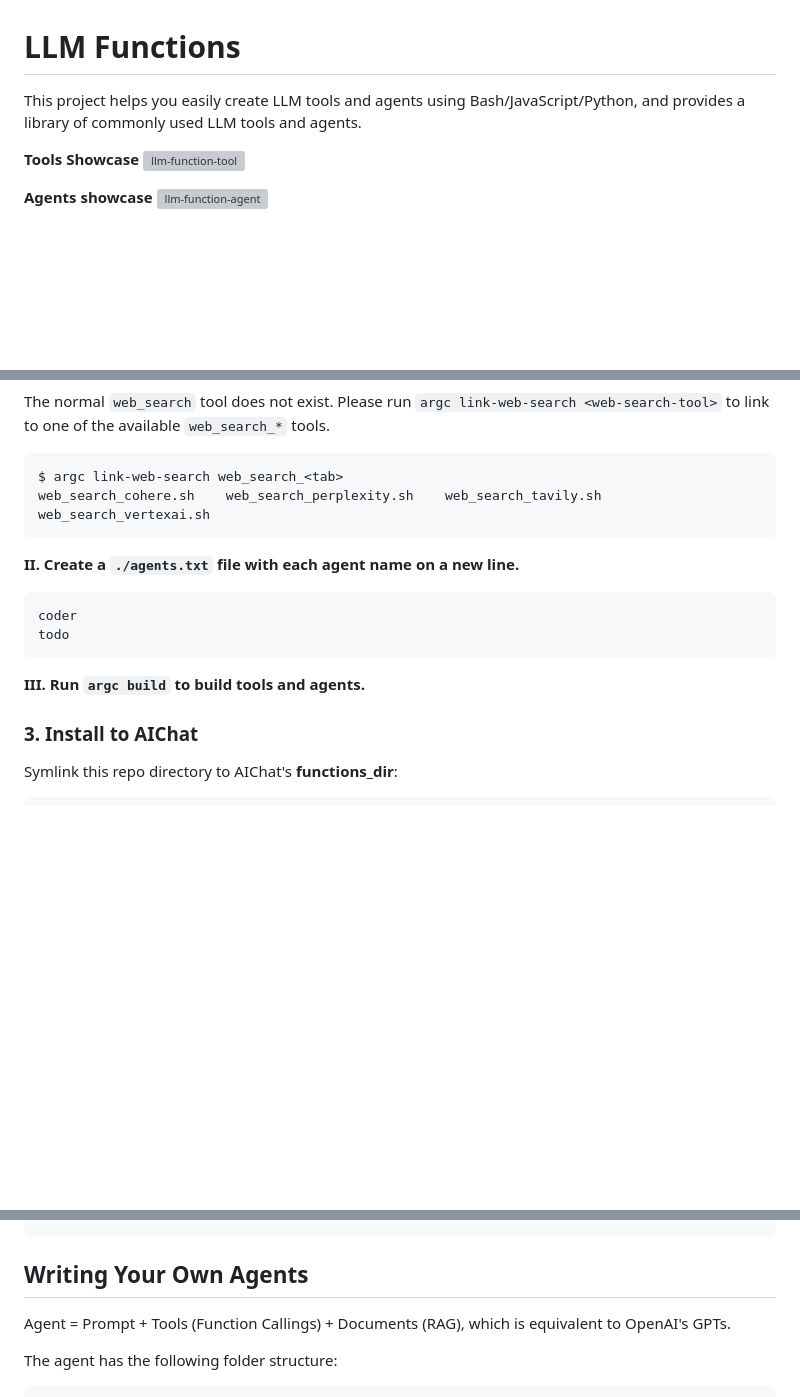
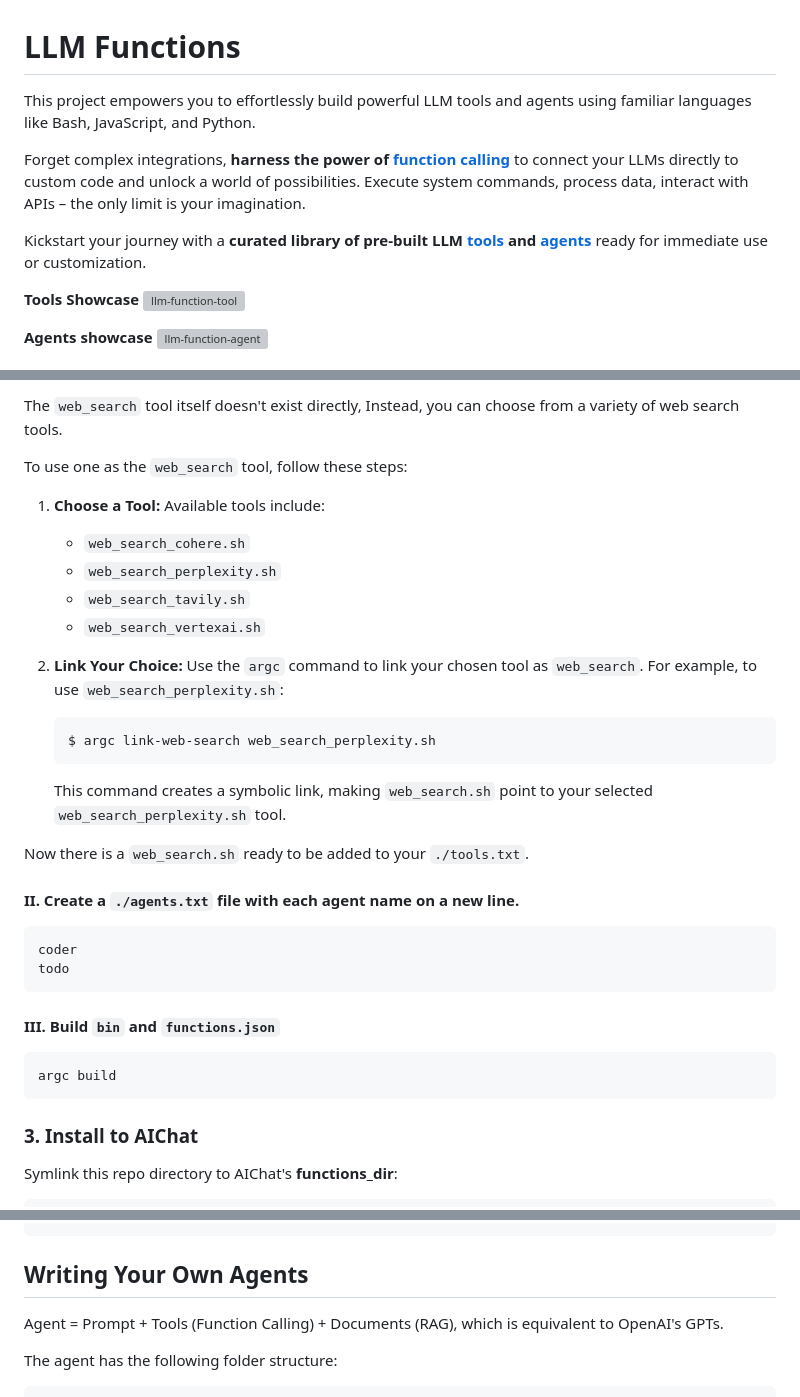
Before and after one commit to sigoden/llm-functions, a Markdown page: README.md, 3 parts joined by grey strips. GitHub-like rendering; folded sections open; blank space fills up the shorter version; grey boxes are pictures that could not be loaded.

Commit message:
chore: update readme

````diff
--- a/README.md
+++ b/README.md
@@ -1,6 +1,10 @@
 # LLM Functions
 
-This project helps you easily create LLM tools and agents using Bash/JavaScript/Python, and provides a library of commonly used LLM tools and agents.
+This project empowers you to effortlessly build powerful LLM tools and agents using familiar languages like Bash, JavaScript, and Python.
+
+Forget complex integrations, **harness the power of [function calling](https://platform.openai.com/docs/guides/function-calling)** to connect your LLMs directly to custom code and unlock a world of possibilities.  Execute system commands, process data, interact with APIs –  the only limit is your imagination.
+
+Kickstart your journey with a **curated library of pre-built LLM [tools](https://github.com/sigoden/llm-functions/tree/main/tools) and [agents](https://github.com/sigoden/llm-functions/tree/main/agents)** ready for immediate use or customization.
 
 **Tools Showcase**
 ![llm-function-tool](https://github.com/user-attachments/assets/40c77413-30ba-4f0f-a2c7-19b042a1b507)
@@ -40,21 +45,38 @@ execute_command.sh
 
-The normal `web_search` tool does not exist. Please run `argc link-web-search <web-search-tool>` to link to one of the available `web_search_*` tools.
+The `web_search` tool itself doesn't exist directly, Instead, you can choose from a variety of web search tools.
 
-```
-$ argc link-web-search web_search_<tab>
-web_search_cohere.sh    web_search_perplexity.sh    web_search_tavily.sh    web_search_vertexai.sh
-```
+To use one as the `web_search` tool, follow these steps:
+
+1. **Choose a Tool:** Available tools include:
+    * `web_search_cohere.sh`
+    * `web_search_perplexity.sh`
+    * `web_search_tavily.sh`
+    * `web_search_vertexai.sh`
+
+2. **Link Your Choice:** Use the `argc` command to link your chosen tool as `web_search`. For example, to use `web_search_perplexity.sh`:
+
+    ```sh
+    $ argc link-web-search web_search_perplexity.sh
+    ```
+
+    This command creates a symbolic link, making `web_search.sh` point to your selected `web_search_perplexity.sh` tool.
+
+Now there is a `web_search.sh` ready to be added to your `./tools.txt`.
 
 </details>
 
-**II. Create a `./agents.txt` file with each agent name on a new line.**
+#### II. Create a `./agents.txt` file with each agent name on a new line.
 
 ```
 coder
 todo
 ```
 
-**III. Run `argc build` to build tools and agents.**
+#### III. Build `bin` and `functions.json`
+
+```sh
+argc build
+```
 
 ### 3. Install to AIChat
 
@@ -132,7 +154,7 @@ def main(code: str):
 
 ## Writing Your Own Agents
 
-Agent = Prompt + Tools (Function Callings) + Documents (RAG), which is equivalent to OpenAI's GPTs.
+Agent = Prompt + Tools (Function Calling) + Documents (RAG), which is equivalent to OpenAI's GPTs.
 
 The agent has the following folder structure:
 ```
````
Also changed, not shown: other parts of README.md (+2 -1 lines).
